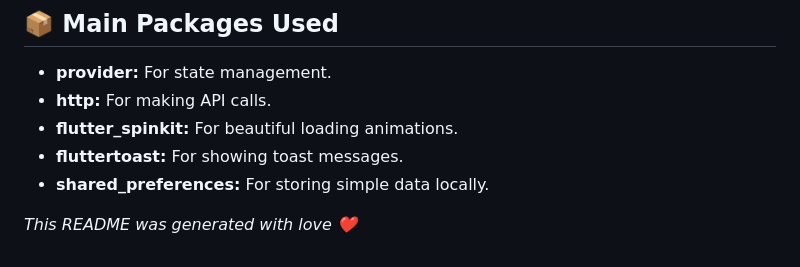
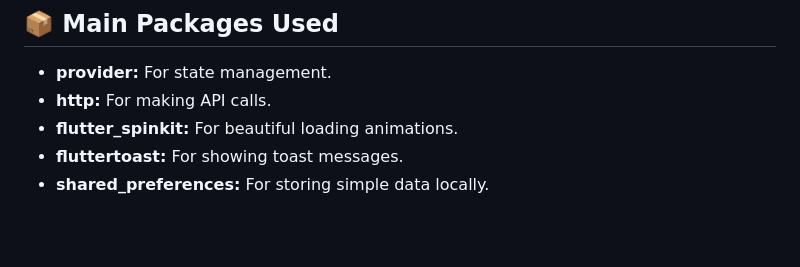
Before and after one commit to NoorMustafa4556/Flutter-MVVM-Architecture, a Markdown page: README.md, the part around the change. Rendered like a GitHub page; blank space fills up the shorter version.

```diff
--- a/README.md
+++ b/README.md
@@ -85,6 +85,3 @@ You need to have the Flutter SDK installed on your machine.
 -   **flutter_spinkit:** For beautiful loading animations.
 -   **fluttertoast:** For showing toast messages.
 -   **shared_preferences:** For storing simple data locally.
-
-
-*This README was generated with love ❤️*
```
